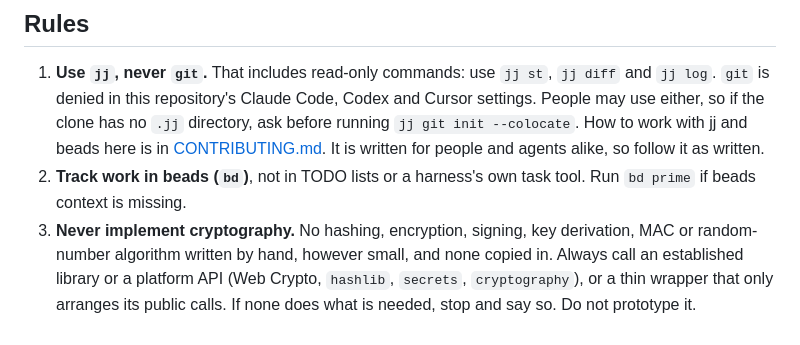
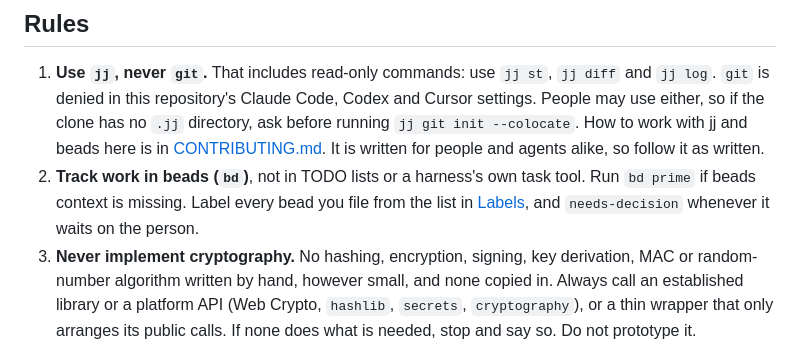
Before and after one commit to lotia/nycmesh-inventory-tng, a Markdown page: AGENTS.md, the part around the change. Rendered like a GitHub page.

```diff
--- a/AGENTS.md
+++ b/AGENTS.md
@@ -13,7 +13,9 @@ is, read [README.md](README.md).
    [CONTRIBUTING.md](CONTRIBUTING.md#version-control-and-issues). It is written
    for people and agents alike, so follow it as written.
 2. **Track work in beads (`bd`)**, not in TODO lists or a harness's own task
-   tool. Run `bd prime` if beads context is missing.
+   tool. Run `bd prime` if beads context is missing. Label every bead you
+   file from the list in [Labels](CONTRIBUTING.md#labels), and
+   `needs-decision` whenever it waits on the person.
 3. **Never implement cryptography.** No hashing, encryption, signing, key
    derivation, MAC or random-number algorithm written by hand, however
    small, and none copied in. Always call an established library or a
```
Also changed, not shown: CONTRIBUTING.md (+30 -0 lines).
